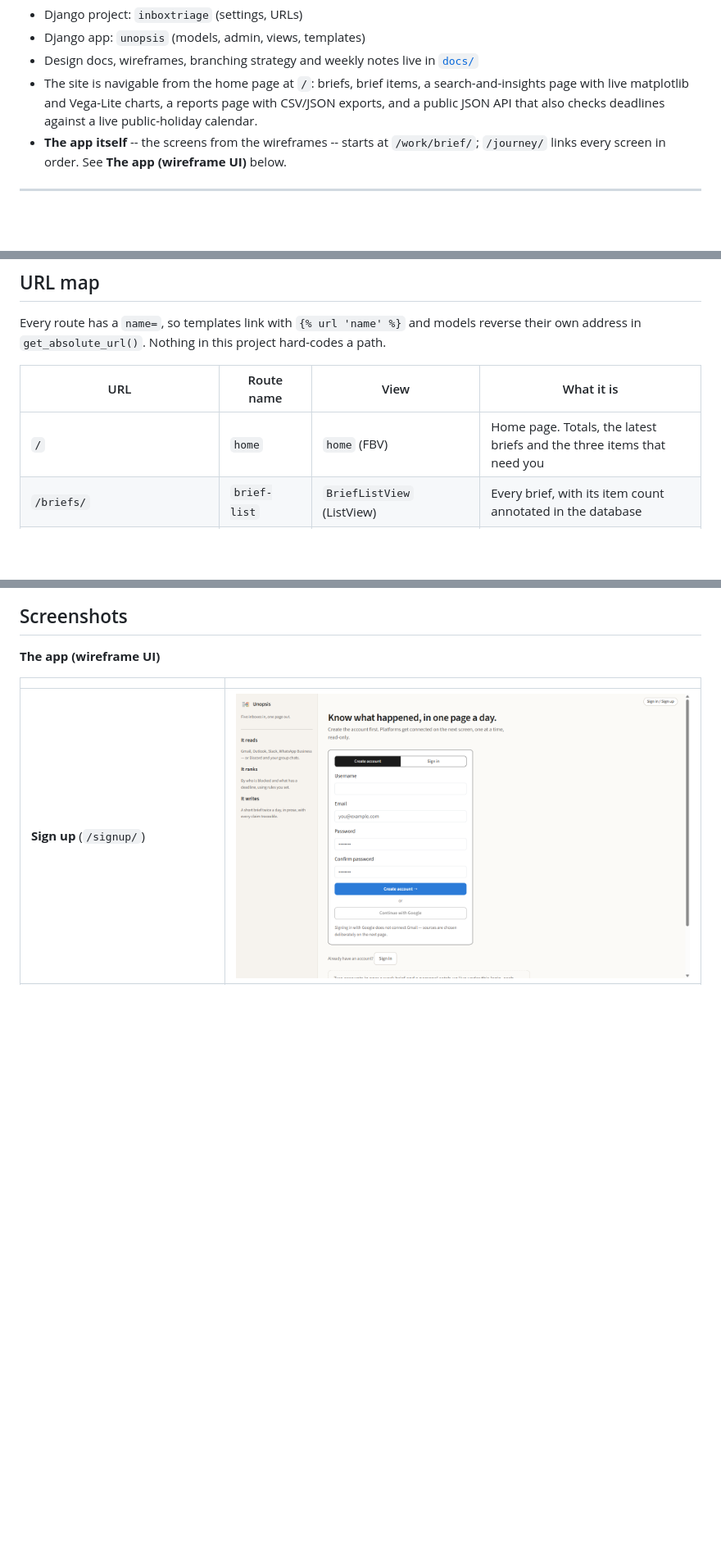
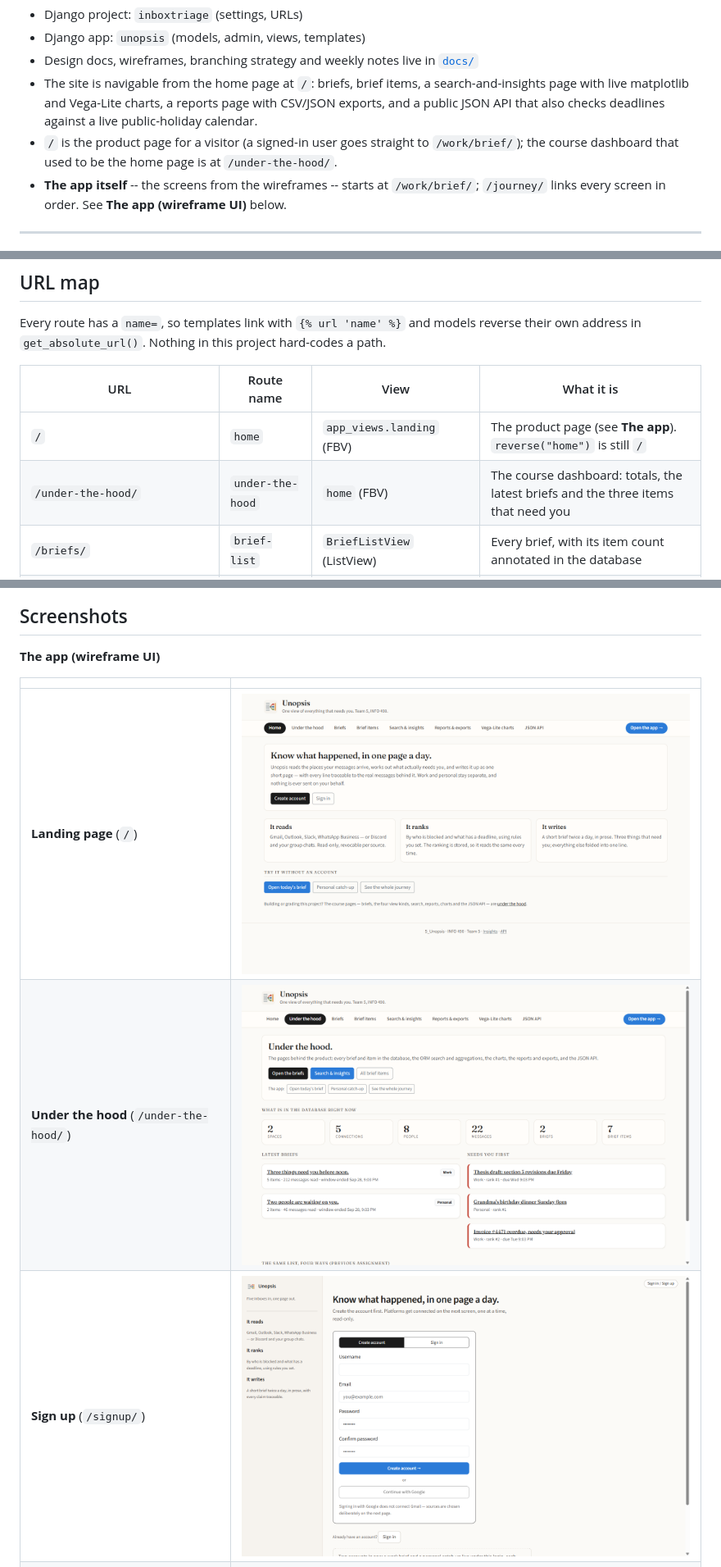
Before and after one commit to Revaant-D/5_Unopsis, a Markdown page: README.md, 3 parts joined by grey strips. Shown at 82% size. GitHub-like rendering; pictures changed too: docs/screenshots/37_landing_page.png (added), docs/screenshots/38_under_the_hood.png (added); blank space fills up the shorter version.

Commit message:
Make / a product page for visitors and send signed-in users to their brief; move the course dashboard to /under-the-hood/

```diff
--- a/README.md
+++ b/README.md
@@ -10,6 +10,8 @@
 - The site is navigable from the home page at `/`: briefs, brief items, a search-and-insights
   page with live matplotlib and Vega-Lite charts, a reports page with CSV/JSON exports, and a
   public JSON API that also checks deadlines against a live public-holiday calendar.
+- `/` is the product page for a visitor (a signed-in user goes straight to `/work/brief/`); the
+  course dashboard that used to be the home page is at `/under-the-hood/`.
 - **The app itself** -- the screens from the wireframes -- starts at `/work/brief/`; `/journey/`
   links every screen in order. See **The app (wireframe UI)** below.
 
@@ -141,7 +145,8 @@ address in `get_absolute_url()`. Nothing in this project hard-codes a path.
 
 | URL | Route name | View | What it is |
 |---|---|---|---|
-| `/` | `home` | `home` (FBV) | Home page. Totals, the latest briefs and the three items that need you |
+| `/` | `home` | `app_views.landing` (FBV) | The product page (see **The app**). `reverse("home")` is still `/` |
+| `/under-the-hood/` | `under-the-hood` | `home` (FBV) | The course dashboard: totals, the latest briefs and the three items that need you |
 | `/briefs/` | `brief-list` | `BriefListView` (ListView) | Every brief, with its item count annotated in the database |
 | `/briefs/<id>/` | `brief-detail` | `BriefDetailView` (DetailView) | One brief by **primary key**, plus the POST form that creates an item |
 | `/items/manual/` | `item-list-manual` | `item_list_manual` (FBV, `HttpResponse`) | The four view kinds from the previous assignment: same list, four ways |
@@ -400,6 +405,8 @@ for the run, so the committed `db.sqlite3` is never read or written by the tests
 
 | | |
 |---|---|
+| **Landing page** (`/`) | ![Landing page](docs/screenshots/37_landing_page.png) |
+| **Under the hood** (`/under-the-hood/`) | ![Under the hood](docs/screenshots/38_under_the_hood.png) |
 | **Sign up** (`/signup/`) | ![Sign up](docs/screenshots/22_app_signup.png) |
 | **Sign in** (`/login/`) | ![Sign in](docs/screenshots/23_app_login.png) |
 | **Setup 1-4** | ![World](docs/screenshots/24_app_setup_world.png) ![Sources](docs/screenshots/25_app_setup_sources.png) ![Scope](docs/screenshots/26_app_setup_scope.png) ![Tuning](docs/screenshots/27_app_setup_tuning.png) |
```
Also changed, not shown: other parts of README.md (+3 -1 lines), 11 other files.
